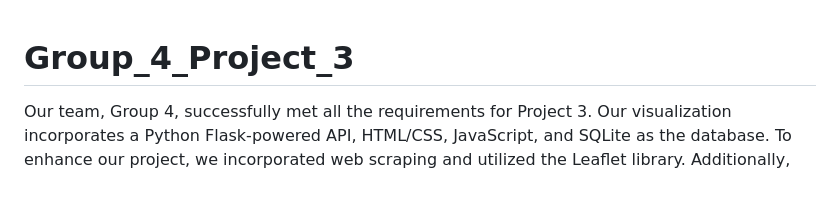
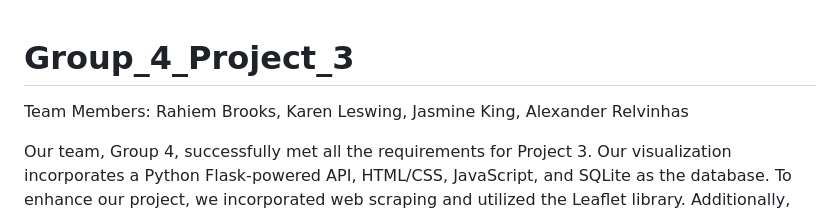
Before and after one commit to RahiemBrooks/Group_4_Project_3, a Markdown page: README.md, the part around the change. Drawn GitHub-style; blank space fills up the shorter version.

Commit message:
Update README.md
Added team names.

```diff
--- a/README.md
+++ b/README.md
@@ -1,4 +1,6 @@
 # Group_4_Project_3
+Team Members: Rahiem Brooks, Karen Leswing, Jasmine King, Alexander Relvinhas
+
 Our team, Group 4, successfully met all the requirements for Project 3. Our visualization incorporates a Python Flask-powered API, HTML/CSS, JavaScript, and SQLite as the database. To enhance our project, we incorporated web scraping and utilized the Leaflet library. Additionally, we stepped beyond the materials covered in class by using React to create a database. We merged and cleaned two Excel spreadsheets using pandas and exported a CSV file, which we utilized for our visualizations. Our datasets were collected from the U.S. Bureau of Labor Statistics, ensuring that our project is backed by reliable and authoritative data sources.
 
 For a real-time view of metrics or to interact with our interface, please visit our dashboard: [Visit Dashboard](http://137.59.224.25:8081)
```
